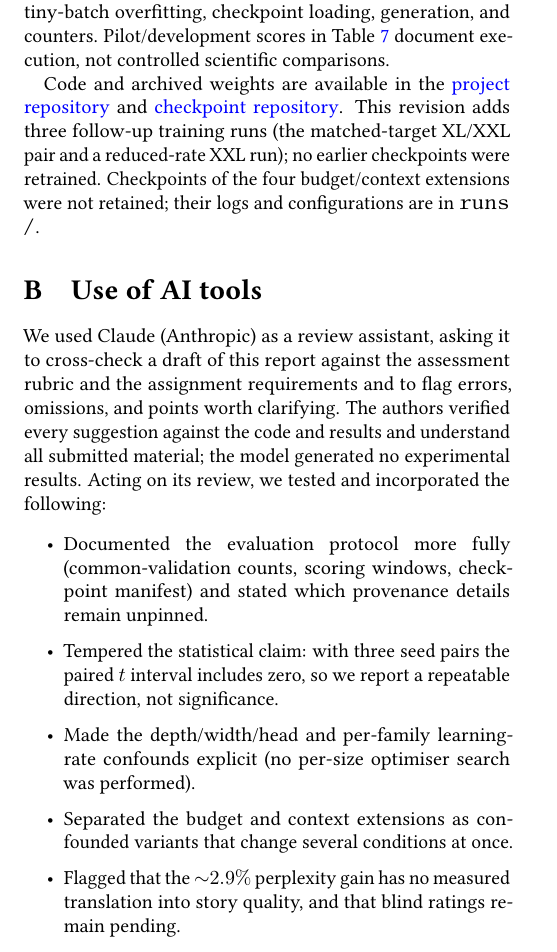
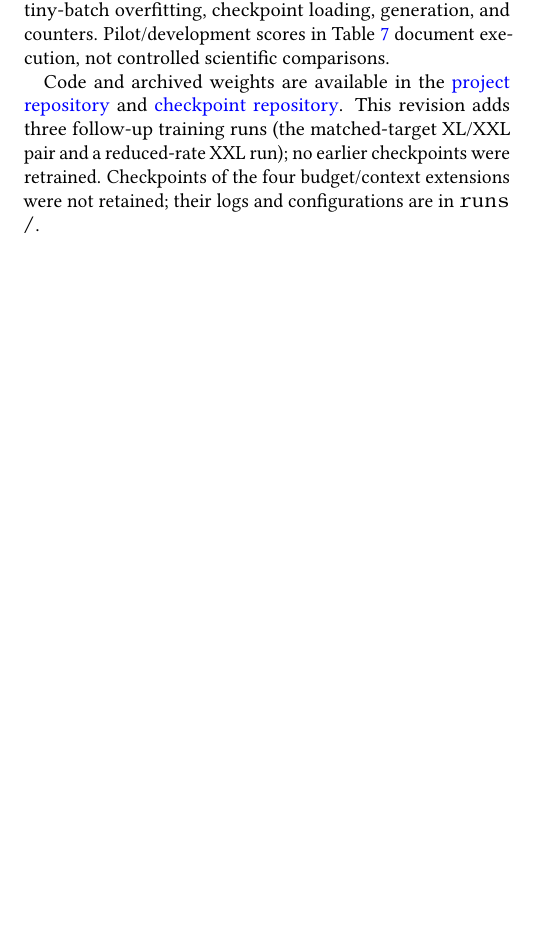
Before and after one commit to KeremOzemre/Optimization-for-Large-Scale-Data, a LaTeX document (report/final_report.tex): part of page 8 of 9, cut so that both start at the same text, the shorter picture padded with empty space. Compiled offline with pdfLaTeX.

Commit message:
reporte corregido

```diff
--- a/report/final_report.tex
+++ b/report/final_report.tex
@@ -466,15 +466,4 @@ Code and archived weights are available in the
 \href{https://github.com/KeremOzemre/Optimization-for-Large-Scale-Data}{project repository}
 and \href{https://huggingface.co/dsa4212-tinystories/tinystories-nanogpt}{checkpoint repository}.
 This revision adds three follow-up training runs (the matched-target XL/XXL pair and a reduced-rate XXL run); no earlier checkpoints were retrained. Checkpoints of the four budget/context extensions were not retained; their logs and configurations are in \path{runs/}.
-
-\section{Use of AI tools}
-
-We used Claude (Anthropic) as a review assistant, asking it to cross-check a draft of this report against the assessment rubric and the assignment requirements and to flag errors, omissions, and points worth clarifying. The authors verified every suggestion against the code and results and understand all submitted material; the model generated no experimental results. Acting on its review, we tested and incorporated the following:
-\begin{itemize}\itemsep2pt
-  \item Documented the evaluation protocol more fully (common-validation counts, scoring windows, checkpoint manifest) and stated which provenance details remain unpinned.
-  \item Tempered the statistical claim: with three seed pairs the paired $t$ interval includes zero, so we report a repeatable direction, not significance.
-  \item Made the depth/width/head and per-family learning-rate confounds explicit (no per-size optimiser search was performed).
-  \item Separated the budget and context extensions as confounded variants that change several conditions at once.
-  \item Flagged that the ${\sim}2.9\%$ perplexity gain has no measured translation into story quality, and that blind ratings remain pending.
-\end{itemize}
 \end{document}
```
Also changed, not shown: README.md, report/final_report.pdf.
